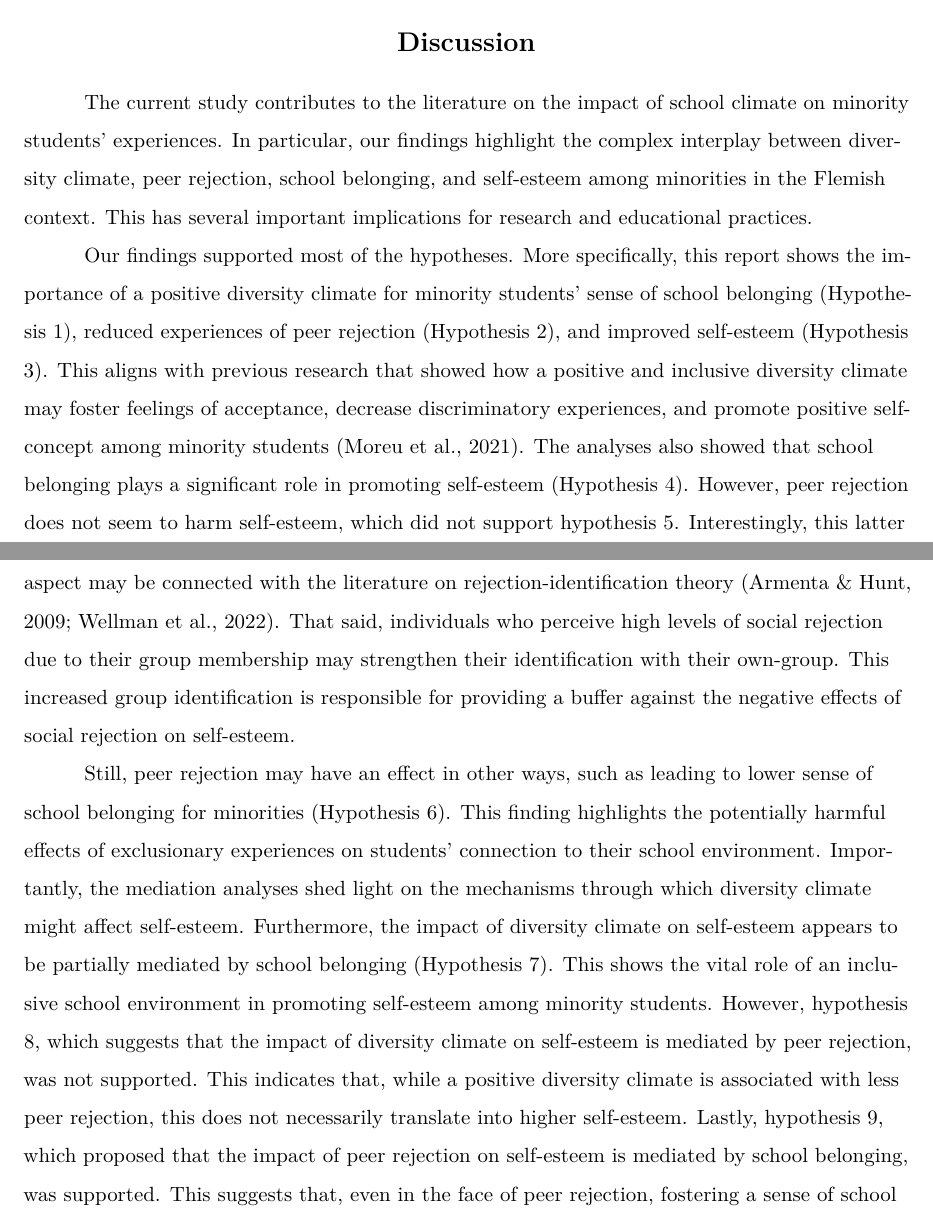
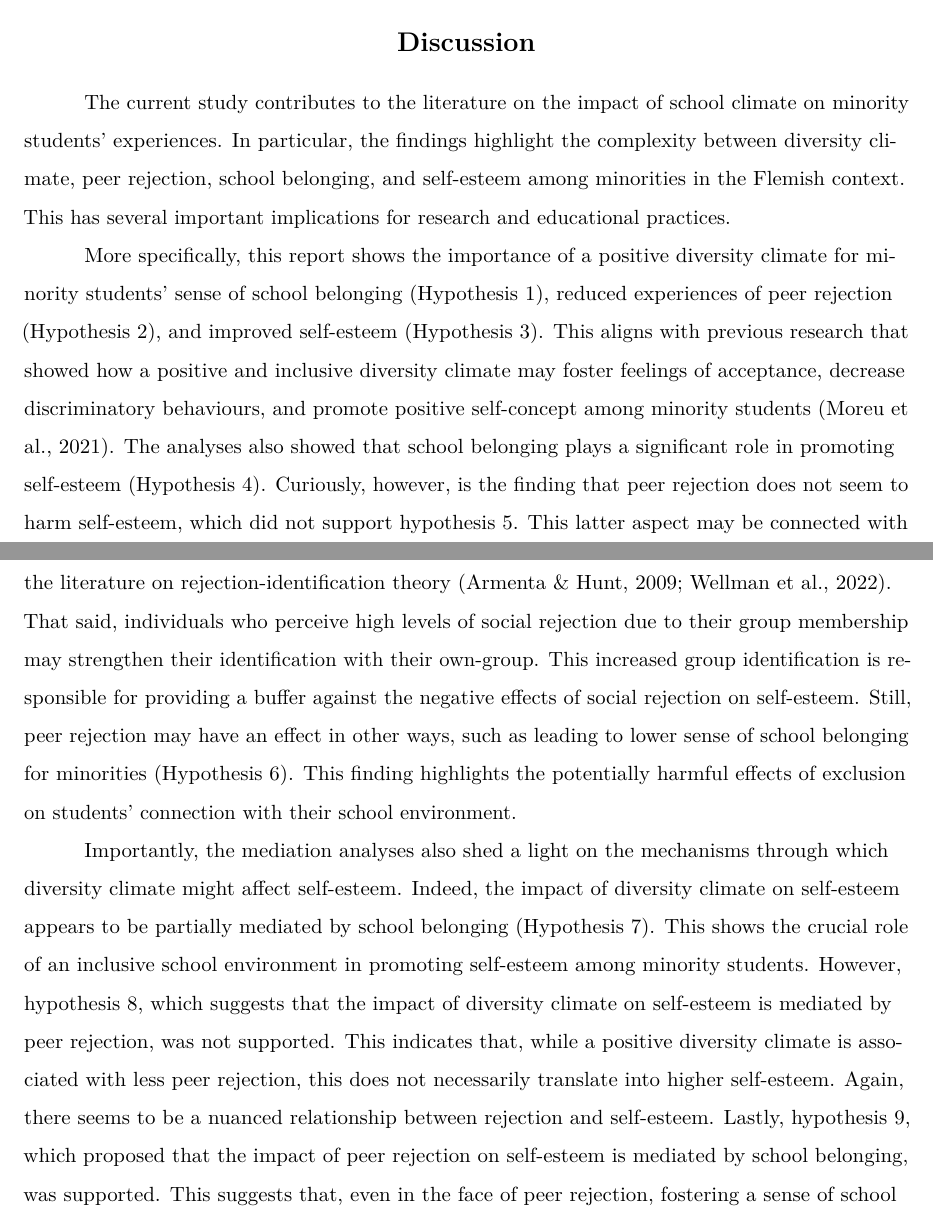
Before and after one commit to felipelfv/SEMreport, an R Markdown document (SEM Class.Rmd): two parts of pages 8 and 9 of 13, joined at a grey line, cut so that both start at the same text. Rendered offline with R 4.5, knitr and Pandoc, then LaTeX, with nearby package versions; some code elsewhere in the file could not run offline.

Commit message:
Add files via upload

```diff
--- a/SEM Class.Rmd
+++ b/SEM Class.Rmd
@@ -458,11 +458,11 @@ $\hspace{1cm}$ Lastly, there was a significant indirect effect of \textit{Peer R
 \addcontentsline{toc}{section}{Discussion}
 \endgroup
 
-$\hspace{1cm}$ The current study contributes to the literature on the impact of school climate on minority students' experiences. In particular, our findings highlight the complex interplay between diversity climate, peer rejection, school belonging, and self-esteem among minorities in the Flemish context. This has several important implications for research and educational practices.
+$\hspace{1cm}$ The current study contributes to the literature on the impact of school climate on minority students' experiences. In particular, the findings highlight the complexity between diversity climate, peer rejection, school belonging, and self-esteem among minorities in the Flemish context. This has several important implications for research and educational practices.
 
-$\hspace{1cm}$ Our findings supported most of the hypotheses. More specifically, this report shows the importance of a positive diversity climate for minority students' sense of school belonging (Hypothesis 1), reduced experiences of peer rejection (Hypothesis 2), and improved self-esteem (Hypothesis 3). This aligns with previous research that showed how a positive and inclusive diversity climate may foster feelings of acceptance, decrease discriminatory experiences, and promote positive self-concept among minority students (Moreu et al., 2021). The analyses also showed that school belonging plays a significant role in promoting self-esteem (Hypothesis 4). However, peer rejection does not seem to harm self-esteem, which did not support hypothesis 5. Interestingly, this latter aspect may be connected with the literature on rejection-identification theory [@armenta2009responding; @wellman2022identifying]. That said, individuals who perceive high levels of social rejection due to their group membership may strengthen their identification with their own-group. This increased group identification is responsible for providing a buffer against the negative effects of social rejection on self-esteem.
+$\hspace{1cm}$ More specifically, this report shows the importance of a positive diversity climate for minority students' sense of school belonging (Hypothesis 1), reduced experiences of peer rejection (Hypothesis 2), and improved self-esteem (Hypothesis 3). This aligns with previous research that showed how a positive and inclusive diversity climate may foster feelings of acceptance, decrease discriminatory behaviours, and promote positive self-concept among minority students (Moreu et al., 2021). The analyses also showed that school belonging plays a significant role in promoting self-esteem (Hypothesis 4). Curiously, however, is the finding that peer rejection does not seem to harm self-esteem, which did not support hypothesis 5. This latter aspect may be connected with the literature on rejection-identification theory [@armenta2009responding; @wellman2022identifying]. That said, individuals who perceive high levels of social rejection due to their group membership may strengthen their identification with their own-group. This increased group identification is responsible for providing a buffer against the negative effects of social rejection on self-esteem. Still, peer rejection may have an effect in other ways, such as leading to lower sense of school belonging for minorities (Hypothesis 6). This finding highlights the potentially harmful effects of exclusion on students' connection with their school environment.
 
-$\hspace{1cm}$ Still, peer rejection may have an effect in other ways, such as leading to lower sense of school belonging for minorities (Hypothesis 6). This finding highlights the potentially harmful effects of exclusionary experiences on students' connection to their school environment. Importantly, the mediation analyses shed light on the mechanisms through which diversity climate might affect self-esteem. Furthermore, the impact of diversity climate on self-esteem appears to be partially mediated by school belonging (Hypothesis 7). This shows the vital role of an inclusive school environment in promoting self-esteem among minority students. However, hypothesis 8, which suggests that the impact of diversity climate on self-esteem is mediated by peer rejection, was not supported. This indicates that, while a positive diversity climate is associated with less peer rejection, this does not necessarily translate into higher self-esteem. Lastly, hypothesis 9, which proposed that the impact of peer rejection on self-esteem is mediated by school belonging, was supported. This suggests that, even in the face of peer rejection, fostering a sense of school belonging can still induce minority students' self-esteem.
+$\hspace{1cm}$ Importantly, the mediation analyses also shed a light on the mechanisms through which diversity climate might affect self-esteem. Indeed, the impact of diversity climate on self-esteem appears to be partially mediated by school belonging (Hypothesis 7). This shows the crucial role of an inclusive school environment in promoting self-esteem among minority students. However, hypothesis 8, which suggests that the impact of diversity climate on self-esteem is mediated by peer rejection, was not supported. This indicates that, while a positive diversity climate is associated with less peer rejection, this does not necessarily translate into higher self-esteem. Again, there seems to be a nuanced relationship between rejection and self-esteem. Lastly, hypothesis 9, which proposed that the impact of peer rejection on self-esteem is mediated by school belonging, was supported. This suggests that, even in the face of peer rejection, fostering a sense of school belonging can still induce minority students' self-esteem.
 
 $\hspace{1cm}$ Further research, however, is needed to fully elucidate the relationships and potential interventions explored in this study. Indeed, this report comes with limitations. One may argue that the cross-sectional design precludes conclusions about causality. Another limitation is that this analyses did not include the school clusters as a higher level in the model. Lastly, the school climate analyzed in this report solely focused on the minorities' experience instead of the overall students' perception.
 
```
